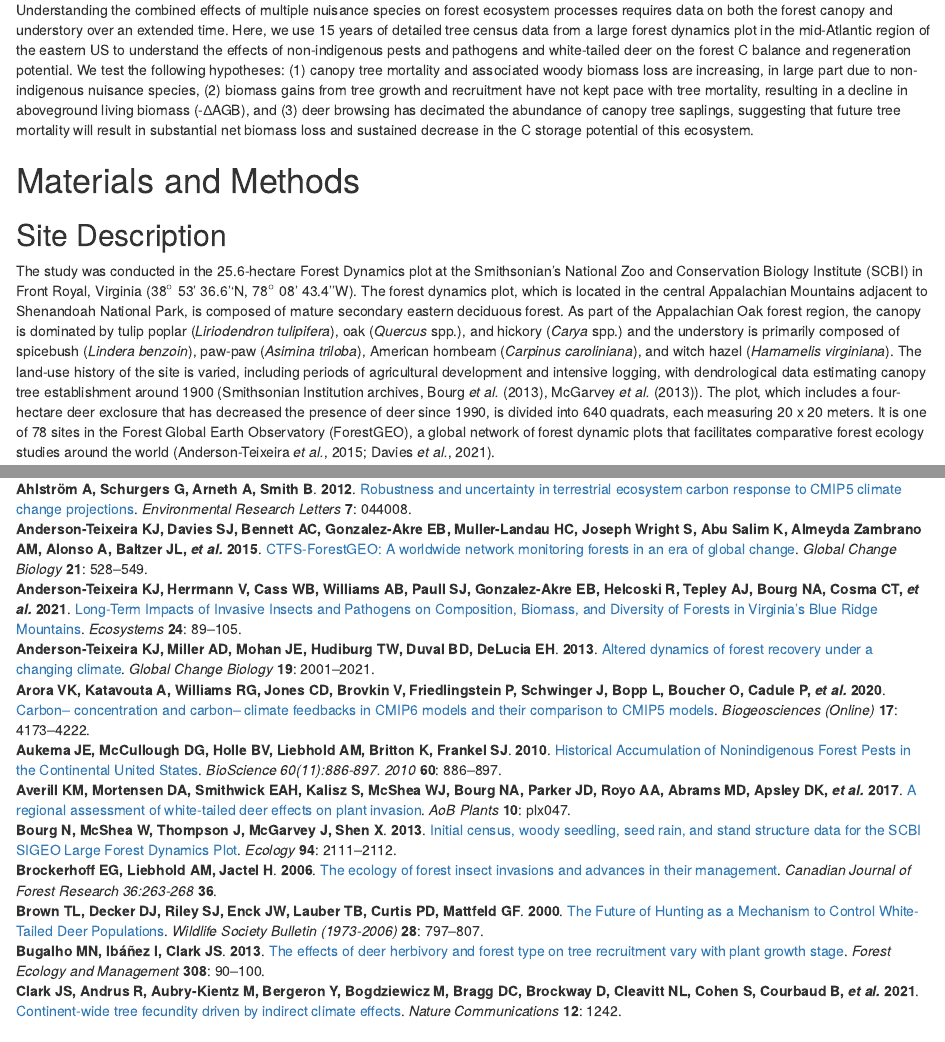
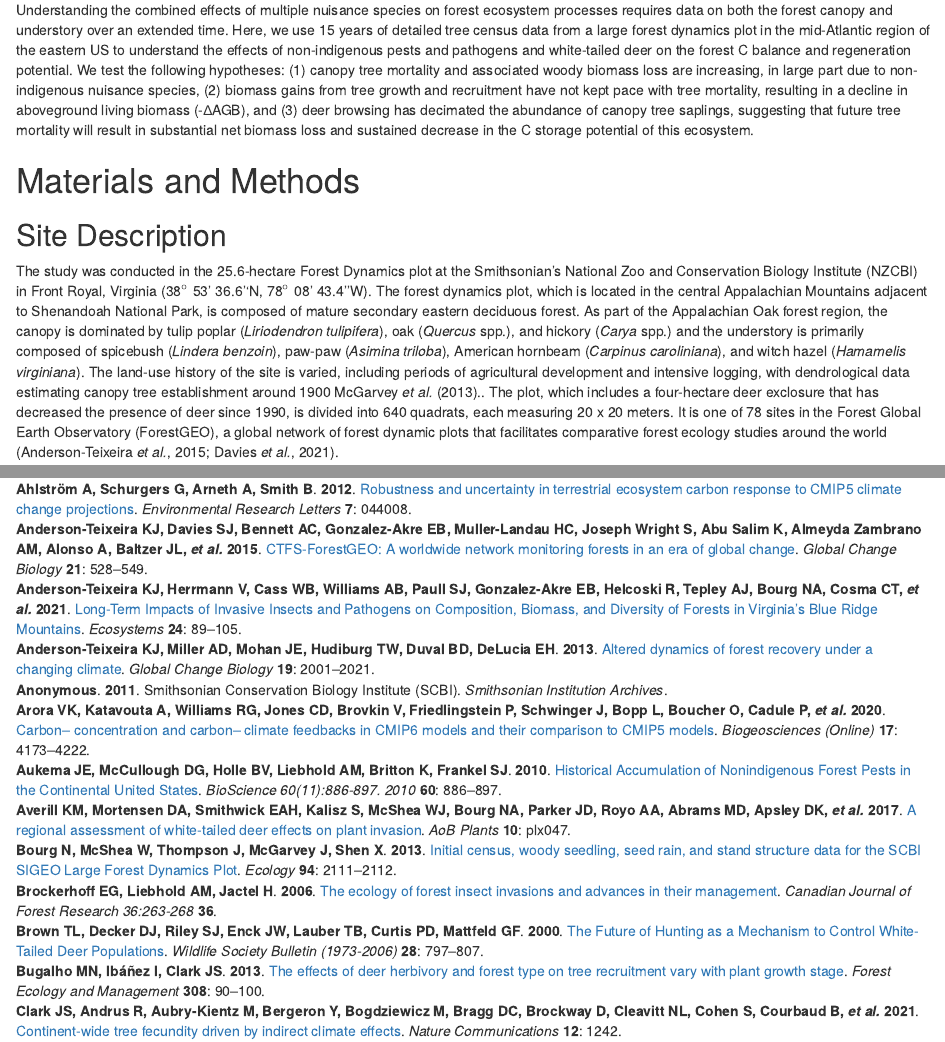
Before and after one commit to SCBI-ForestGEO/scbi_nuisance_species_biomass, an R Markdown document (doc/15yrsChange.Rmd): the page in a window 1100 px wide, from 2230 px down, and a second part further down, joined at a grey line. Rendered offline with R 4.5, knitr and Pandoc, with nearby package versions; drawn as R Markdown's standard HTML page in place of the format the file asks for.

Commit message:
update methods pt. 1

```diff
--- a/doc/15yrsChange.Rmd
+++ b/doc/15yrsChange.Rmd
@@ -149,7 +149,7 @@ Understanding the combined effects of multiple nuisance species on forest ecosys
 
 ## Site Description
 
-The study was conducted in the 25.6-hectare Forest Dynamics plot at the Smithsonian’s National Zoo and Conservation Biology Institute (SCBI) in Front Royal, Virginia (38$^\circ$ 53' 36.6''N, 78$^\circ$  08’ 43.4''W). The forest dynamics plot, which is located in the central Appalachian Mountains adjacent to Shenandoah National Park, is composed of mature secondary eastern deciduous forest. As part of the Appalachian Oak forest region, the canopy is dominated by tulip poplar (*Liriodendron tulipifera*), oak (*Quercus* spp.), and hickory (*Carya* spp.) and the understory is primarily composed of spicebush (*Lindera benzoin*), paw-paw (*Asimina triloba*), American hornbeam (*Carpinus caroliniana*), and witch hazel (*Hamamelis virginiana*). The land-use history of the site is varied, including periods of agricultural development and intensive logging, with dendrological data estimating canopy tree establishment around 1900 (Smithsonian Institution archives, @bourg_initial_2013, @mcgarvey_effects_2013a). The plot, which includes a four-hectare deer exclosure that has decreased the presence of deer since 1990, is divided into 640 quadrats, each measuring 20 x 20 meters. It is one of 78 sites in the Forest Global Earth Observatory (ForestGEO), a global network of forest dynamic plots that facilitates comparative forest ecology studies around the world [@anderson-teixeira_ctfsforestgeo_2015; @davies_forestgeo_2021].
+The study was conducted in the 25.6-hectare Forest Dynamics plot at the Smithsonian’s National Zoo and Conservation Biology Institute (NZCBI) in Front Royal, Virginia (38$^\circ$ 53' 36.6''N, 78$^\circ$  08’ 43.4''W). The forest dynamics plot, which is located in the central Appalachian Mountains adjacent to Shenandoah National Park, is composed of mature secondary eastern deciduous forest. As part of the Appalachian Oak forest region, the canopy is dominated by tulip poplar (*Liriodendron tulipifera*), oak (*Quercus* spp.), and hickory (*Carya* spp.) and the understory is primarily composed of spicebush (*Lindera benzoin*), paw-paw (*Asimina triloba*), American hornbeam (*Carpinus caroliniana*), and witch hazel (*Hamamelis virginiana*). The land-use history of the site is varied, including periods of agricultural development and intensive logging, with dendrological data estimating canopy tree establishment around 1900 [@anonymous_smithsonian_2011, @bourg_initial_2013, @mcgarvey_effects_2013a].. The plot, which includes a four-hectare deer exclosure that has decreased the presence of deer since 1990, is divided into 640 quadrats, each measuring 20 x 20 meters. It is one of 78 sites in the Forest Global Earth Observatory (ForestGEO), a global network of forest dynamic plots that facilitates comparative forest ecology studies around the world [@anderson-teixeira_ctfsforestgeo_2015; @davies_forestgeo_2021].
 
 In addition to our consideration of the entire forest plot, we focus further on three portions of the plot, all upland forest (i.e., excluding low-lying areas around streams), with varying levels of exposure to non-indigenous insects and pathogens and white-tailed deer (Fig. 1).  The first focal area we define as“Low deer, low canopy vulnerability”: A 4-ha portion of upland forest in the SE quarter of the plot (Fig. 1a), fenced in 1990 and maintained with only occasional deer presence over the past 24 years. This area has a low abundance of canopy species vulnerable to non-indigenous pests and pathogens [@holm_interactive_2013]. The second portion is a “high deer, low canopy vulnerability” 16.3 ha upland forest area outside the deer exclosure with low abundance of canopy species affected by non-indigenous pests and pathogens (Fig. 1b). The third section of the plot has high deer, high canopy vulnerability: corresponding to 2.2 ha of upland forest outside the deer exclosure with high abundance of canopy species affected by non-indigenous pests and pathogens. We defined upland forest according to topographic wetness index, which was calculated for the forest plot by @mcgregor_tree_2021a. We defined vulnerability to non-indigenous insects and pathogens based on the abundance of canopy species affected by non-indigenous pests and pathogens at the time of plot establishment (2008). The following canopy species were identified as vulnerable: ash (*Fraxinus* spp.), elm (*Ulmus* spp.), butternut (*Juglans cinerea*), and American chestnut (*Castanea dentata*) [@anderson-teixeira_longterm_2021].
 
```
